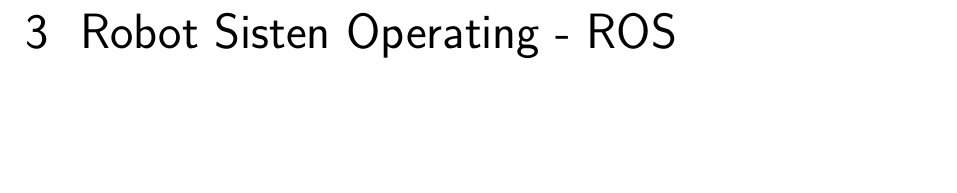
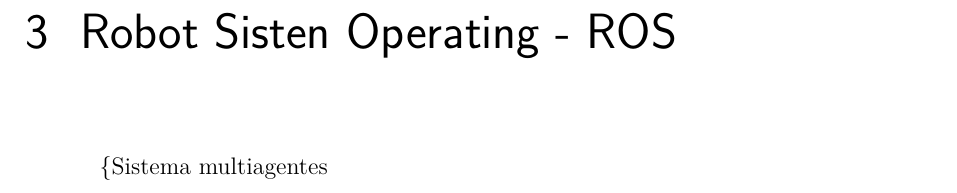
Before and after one commit to NestorDP/dissertacao_abntex2, a LaTeX thesis (abntex2-modelo-trabalho-academico.tex, which reads capitulos/capitulo_ros.tex): part of page 21 of 37, cut so that both start at the same text, the shorter picture padded with empty space. Compiled offline with pdfLaTeX.

Commit message:
commit incial do capítulo

```diff
--- a/capitulos/capitulo_ros.tex
+++ b/capitulos/capitulo_ros.tex
@@ -1 +1,5 @@
 \chapter{Robot Sisten Operating - ROS}
+
+
+
+\{Sistema multiagentes}
```
